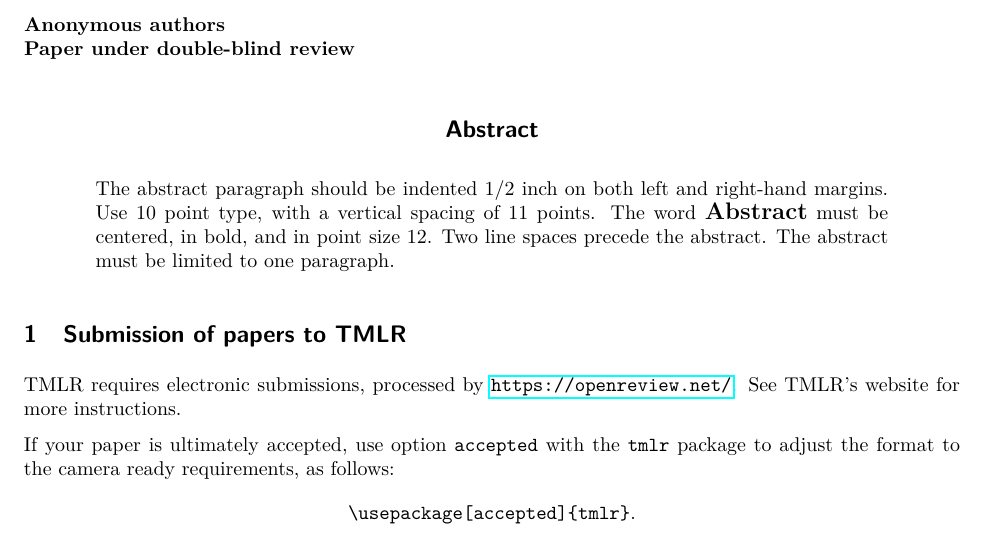
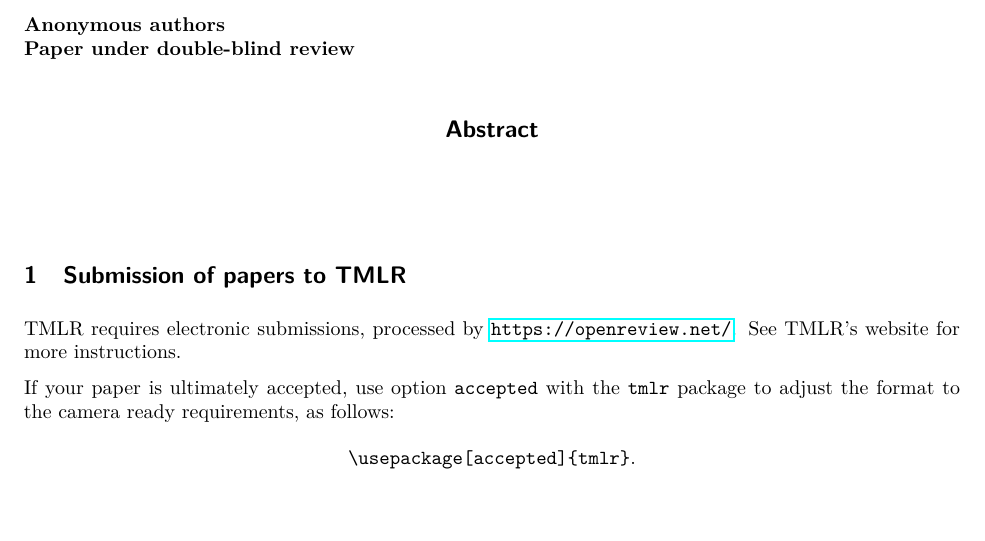
Before and after one commit to haonan3/UniRLReport, a LaTeX paper (main.tex): part of page 1 of 7 before the commit and part of page 1 of 6 after it, cut so that both start at the same text, the shorter picture padded with empty space. Compiled offline with LaTeX, dvips and Ghostscript.

Commit message:
Update main.tex
test by remove abs

```diff
--- a/main.tex
+++ b/main.tex
@@ -48,11 +48,7 @@
 \maketitle
 
 \begin{abstract}
-The abstract paragraph should be indented 1/2~inch on both left and
-right-hand margins. Use 10~point type, with a vertical spacing of 11~points.
-The word \textbf{\large Abstract} must be centered, in bold, and in point size 12. Two
-line spaces precede the abstract. The abstract must be limited to one
-paragraph.
+
 \end{abstract}
 
 \section{Submission of papers to TMLR}
```
